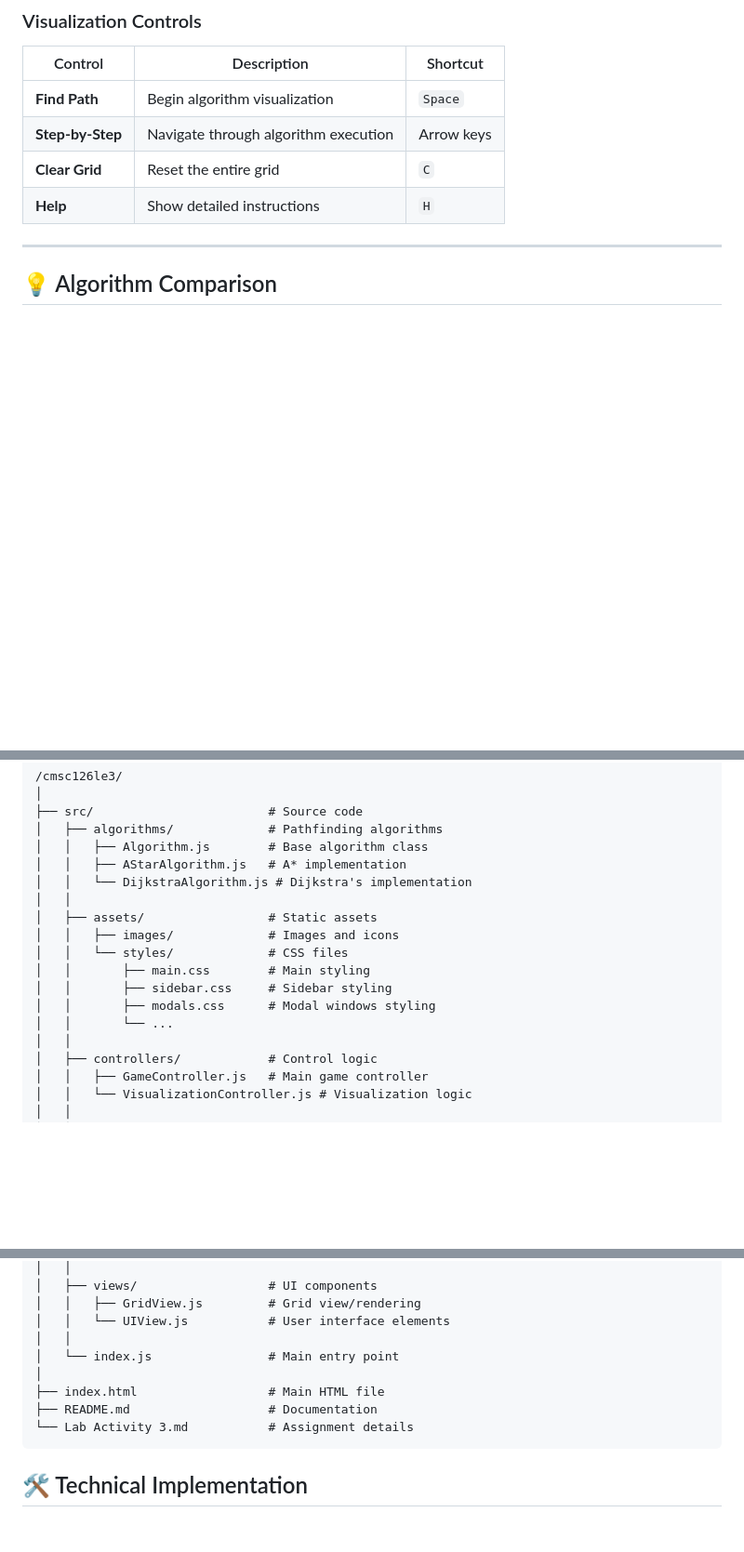
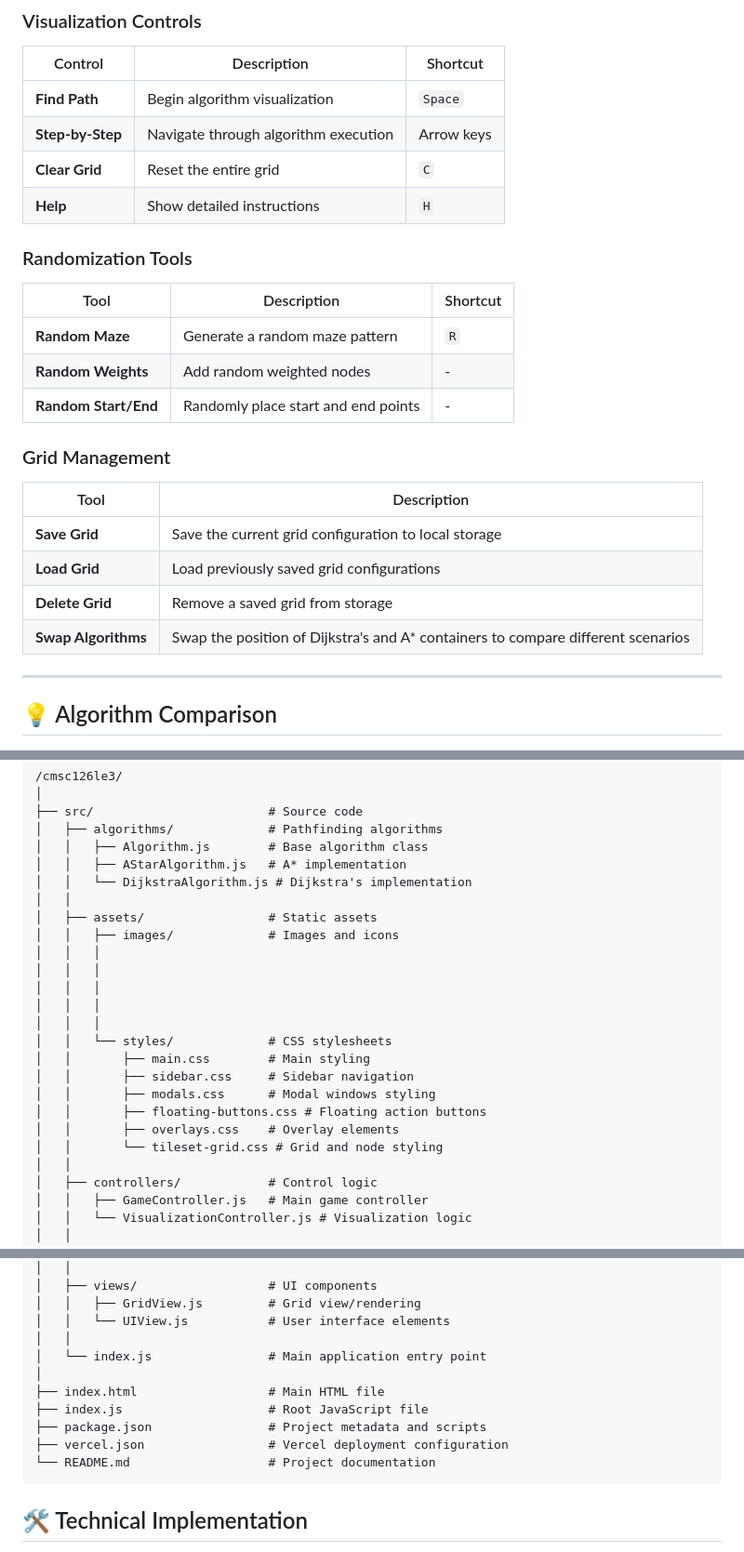
Before and after one commit to Jehuuuu/cmsc126la3, a Markdown page: README.md, 3 parts joined by grey strips. Shown: that part at 93% size. Drawn GitHub-style; blank space fills up the shorter version.

````diff
--- a/README.md
+++ b/README.md
@@ -96,6 +89,21 @@
 | **Clear Grid** | Reset the entire grid | `C` |
 | **Help** | Show detailed instructions | `H` |
 
+### Randomization Tools
+| Tool | Description | Shortcut |
+|------|-------------|----------|
+| **Random Maze** | Generate a random maze pattern | `R` |
+| **Random Weights** | Add random weighted nodes | - |
+| **Random Start/End** | Randomly place start and end points | - |
+
+### Grid Management
+| Tool | Description |
+|------|-------------|
+| **Save Grid** | Save the current grid configuration to local storage |
+| **Load Grid** | Load previously saved grid configurations |
+| **Delete Grid** | Remove a saved grid from storage |
+| **Swap Algorithms** | Swap the position of Dijkstra's and A* containers to compare different scenarios |
+
 ---
 
 ## 💡 Algorithm Comparison
@@ -127,11 +135,18 @@
 │   │
 │   ├── assets/                 # Static assets
 │   │   ├── images/             # Images and icons
-│   │   └── styles/             # CSS files
+│   │   │
+│   │   │
+│   │   │
+│   │   │
+│   │   │
+│   │   └── styles/             # CSS stylesheets
 │   │       ├── main.css        # Main styling
-│   │       ├── sidebar.css     # Sidebar styling
+│   │       ├── sidebar.css     # Sidebar navigation
 │   │       ├── modals.css      # Modal windows styling
-│   │       └── ...
+│   │       ├── floating-buttons.css # Floating action buttons
+│   │       ├── overlays.css    # Overlay elements
+│   │       └── tileset-grid.css # Grid and node styling
 │   │
 │   ├── controllers/            # Control logic
 │   │   ├── GameController.js   # Main game controller
@@ -150,11 +165,13 @@
 │   │   ├── GridView.js         # Grid view/rendering
 │   │   └── UIView.js           # User interface elements
 │   │
-│   └── index.js                # Main entry point
+│   └── index.js                # Main application entry point
 │
 ├── index.html                  # Main HTML file
-├── README.md                   # Documentation
-└── Lab Activity 3.md           # Assignment details
+├── index.js                    # Root JavaScript file
+├── package.json                # Project metadata and scripts
+├── vercel.json                 # Vercel deployment configuration
+└── README.md                   # Project documentation
 ```
 
 ## 🛠️ Technical Implementation
````
Also changed, not shown: other parts of README.md (+2 -9 lines).
